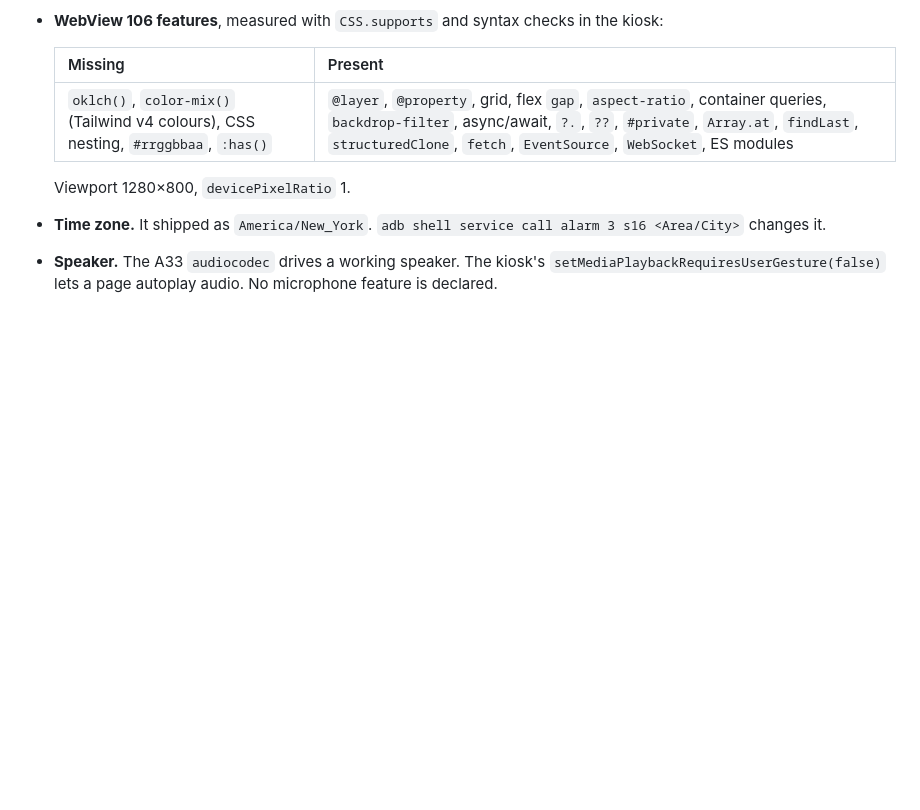
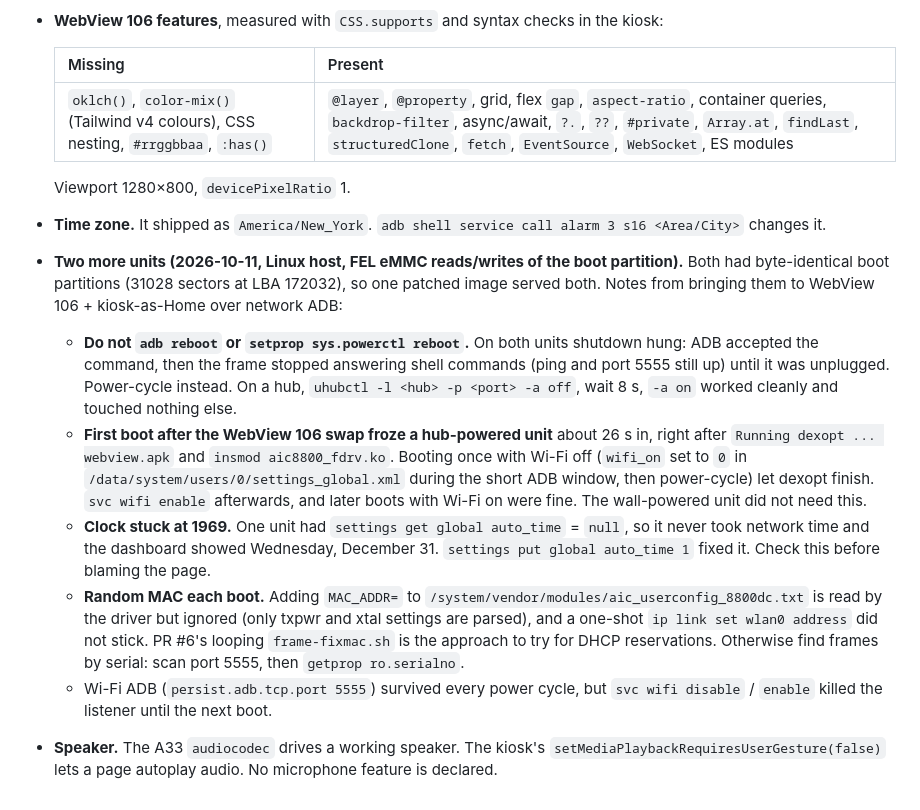
Before and after one commit to agilang/photo-frame-dashboard, a Markdown page: docs/allwinner-a33-mainline-uboot.md, the part around the change. Drawn GitHub-style; blank space fills up the shorter version.

Commit message:
docs: PF1007L notes from two more units (reboot hang, WebView first boot, auto_time, MAC)

```diff
--- a/docs/allwinner-a33-mainline-uboot.md
+++ b/docs/allwinner-a33-mainline-uboot.md
@@ -217,6 +217,28 @@ Observations from the setup in the PF1007L guide (launcher, WebView 106, kiosk):
   Viewport 1280×800, `devicePixelRatio` 1.
 - **Time zone.** It shipped as `America/New_York`. `adb shell service call alarm 3 s16 <Area/City>`
   changes it.
+- **Two more units (2026-10-11, Linux host, FEL eMMC reads/writes of the boot partition).**
+  Both had byte-identical boot partitions (31028 sectors at LBA 172032), so one patched
+  image served both. Notes from bringing them to WebView 106 + kiosk-as-Home over network ADB:
+  - **Do not `adb reboot` or `setprop sys.powerctl reboot`.** On both units shutdown hung:
+    ADB accepted the command, then the frame stopped answering shell commands (ping and
+    port 5555 still up) until it was unplugged. Power-cycle instead. On a hub,
+    `uhubctl -l <hub> -p <port> -a off`, wait 8 s, `-a on` worked cleanly and touched nothing else.
+  - **First boot after the WebView 106 swap froze a hub-powered unit** about 26 s in, right
+    after `Running dexopt ... webview.apk` and `insmod aic8800_fdrv.ko`. Booting once with
+    Wi-Fi off (`wifi_on` set to `0` in `/data/system/users/0/settings_global.xml` during the
+    short ADB window, then power-cycle) let dexopt finish. `svc wifi enable` afterwards, and
+    later boots with Wi-Fi on were fine. The wall-powered unit did not need this.
+  - **Clock stuck at 1969.** One unit had `settings get global auto_time` = `null`, so it never
+    took network time and the dashboard showed Wednesday, December 31.
+    `settings put global auto_time 1` fixed it. Check this before blaming the page.
+  - **Random MAC each boot.** Adding `MAC_ADDR=` to
+    `/system/vendor/modules/aic_userconfig_8800dc.txt` is read by the driver but ignored
+    (only txpwr and xtal settings are parsed), and a one-shot `ip link set wlan0 address` did
+    not stick. PR #6's looping `frame-fixmac.sh` is the approach to try for DHCP reservations.
+    Otherwise find frames by serial: scan port 5555, then `getprop ro.serialno`.
+  - Wi-Fi ADB (`persist.adb.tcp.port 5555`) survived every power cycle, but
+    `svc wifi disable` / `enable` killed the listener until the next boot.
 - **Speaker.** The A33 `audiocodec` drives a working speaker. The kiosk's
   `setMediaPlaybackRequiresUserGesture(false)` lets a page autoplay audio. No microphone
   feature is declared.
```
Also changed, not shown: docs/pf1007l-start-here.md (+3 -0 lines).
